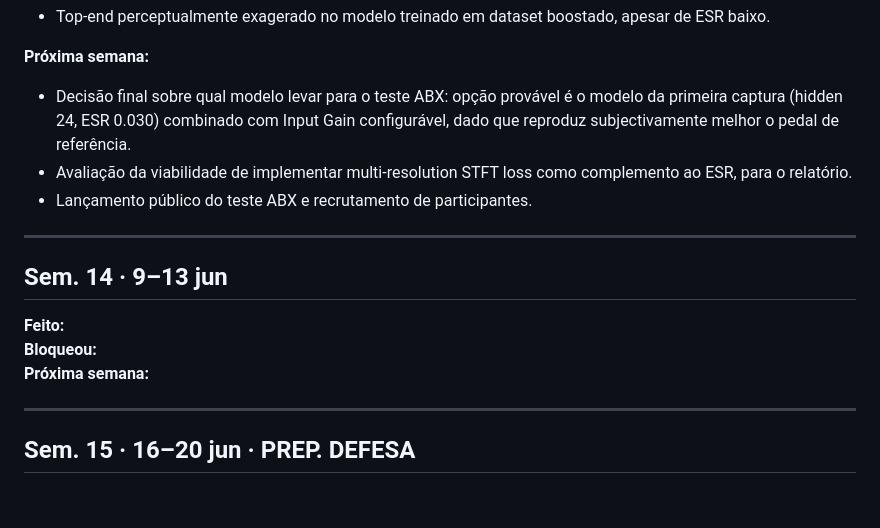
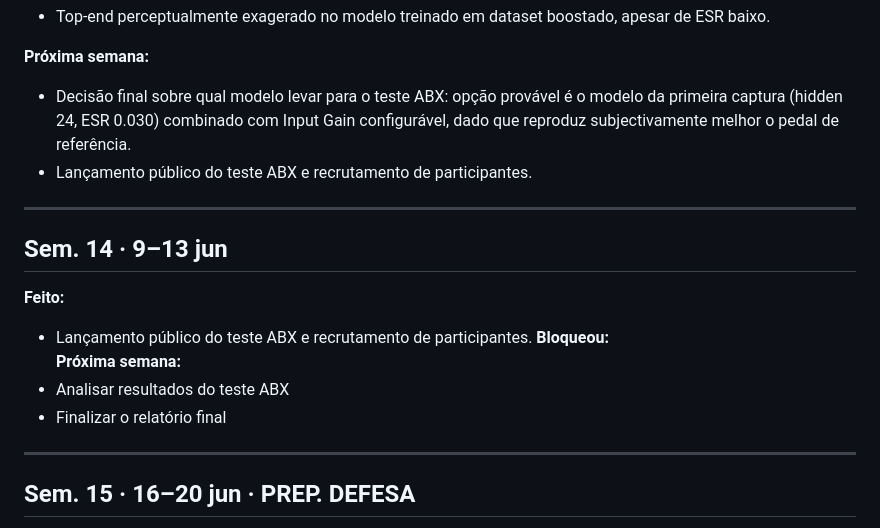
Before and after one commit to Zz0ne/Emulacao_de_Pedal_Analogico_com_Machine_Learning, a Markdown page: docs/scope/changelog.md, the part around the change. GitHub-like rendering; blank space fills up the shorter version.

```diff
--- a/docs/scope/changelog.md
+++ b/docs/scope/changelog.md
@@ -155,15 +155,17 @@
 
 **Próxima semana:**
 - Decisão final sobre qual modelo levar para o teste ABX: opção provável é o modelo da primeira captura (hidden 24, ESR 0.030) combinado com Input Gain configurável, dado que reproduz subjectivamente melhor o pedal de referência.
-- Avaliação da viabilidade de implementar multi-resolution STFT loss como complemento ao ESR, para o relatório.
 - Lançamento público do teste ABX e recrutamento de participantes.
 ---
 
 ## Sem. 14 · 9–13 jun
 
 **Feito:**
+- Lançamento público do teste ABX e recrutamento de participantes.
 **Bloqueou:**
 **Próxima semana:**
+- Analisar resultados do teste ABX
+- Finalizar o relatório final
 
 ---
 
```
Also changed, not shown: README.md (+1 -1 lines).
